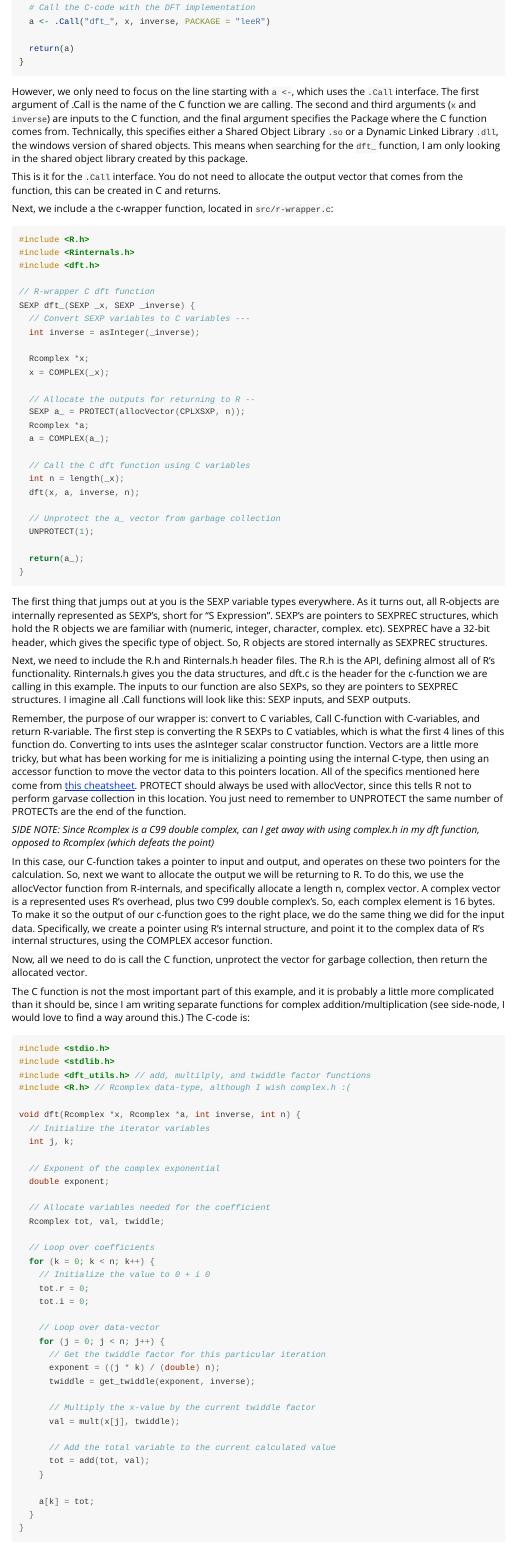
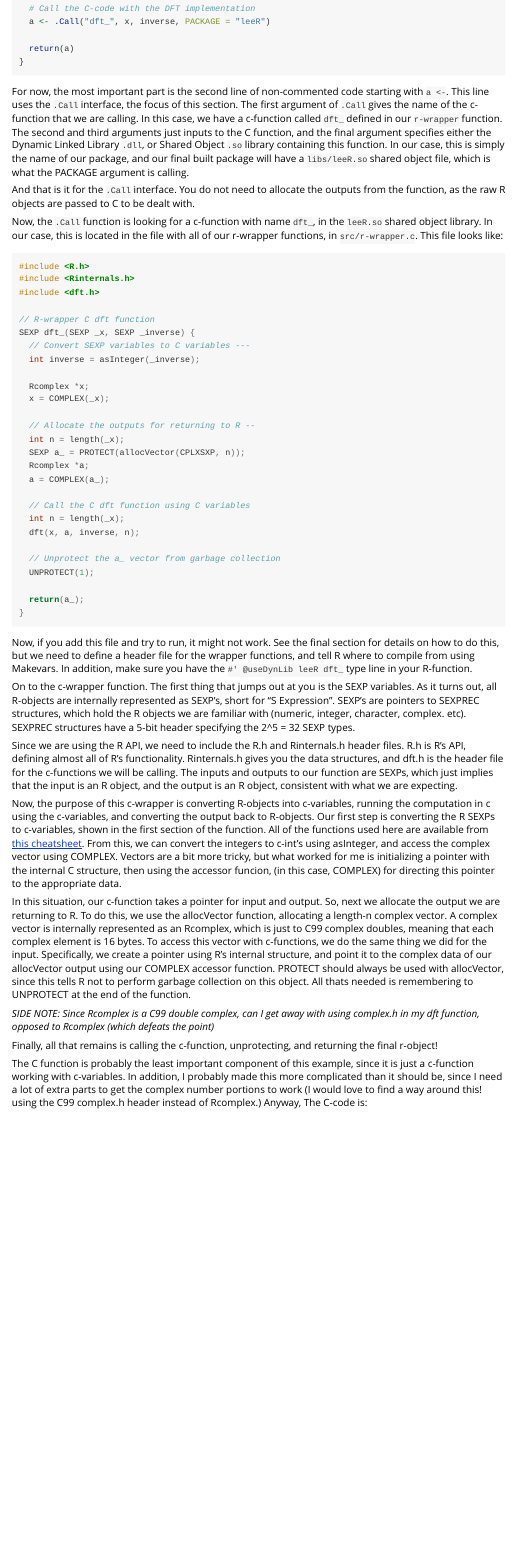
Before and after one commit to leerichardson/leeR, an R Markdown document (vignettes/handbook.Rmd): the page in a window 1100 px wide, from 1480 px down before the commit and from 1500 px down after it, so that both start at the same text. Rendered offline with R 4.5, knitr and Pandoc, with nearby package versions.

Commit message:
Updated the handbook write-up, much more clear

````diff
--- a/vignettes/handbook.Rmd
+++ b/vignettes/handbook.Rmd
@@ -63,11 +62,11 @@ dft <- function(x, inverse = FALSE) {
 }
 ```
 
-However, we only need to focus on the line starting with `a <- `, which uses the `.Call` interface. The first argument of .Call is the name of the C function we are calling. The second and third arguments (`x` and `inverse`) are inputs to the C function, and the final argument specifies the Package where the C function comes from. Technically, this specifies either a Shared Object Library `.so` or a Dynamic Linked Library `.dll`, the windows version of shared objects. This means when searching for the `dft_` function, I am only looking in the shared object library created by this package.
+For now, the most important part is the second line of non-commented code starting with `a <- `. This line uses the `.Call` interface, the focus of this section. The first argument of `.Call` gives the name of the c-function that we are calling. In this case, we have a c-function called `dft_` defined in our `r-wrapper` function. The second and third arguments just inputs to the C function, and the final argument specifies either the Dynamic Linked Library `.dll`, or Shared Object `.so` library containing this function. In our case, this is simply the name of our package, and our final built package will have a `libs/leeR.so` shared object file, which is what the PACKAGE argument is calling.
 
-This is it for the `.Call` interface. You do not need to allocate the output vector that comes from the function, this can be created in C and returns.
+And that is it for the `.Call` interface. You do not need to allocate the outputs from the function, as the raw R objects are passed to C to be dealt with.
 
-Next, we include a the c-wrapper function, located in `src/r-wrapper.c`:
+Now, the `.Call` function is looking for a c-function with name `dft_`, in the `leeR.so` shared object library. In our case, this is located in the file with all of our r-wrapper functions, in `src/r-wrapper.c`. This file looks like:
 
 ```{c, eval=FALSE}
 #include <R.h>
@@ -83,6 +82,7 @@ SEXP dft_(SEXP _x, SEXP _inverse) {
   x = COMPLEX(_x);
 
   // Allocate the outputs for returning to R --
+  int n = length(_x);
   SEXP a_ = PROTECT(allocVector(CPLXSXP, n));
   Rcomplex *a;
   a = COMPLEX(a_);
@@ -98,25 +98,27 @@ SEXP dft_(SEXP _x, SEXP _inverse) {
 }
 ```
 
-The first thing that jumps out at you is the SEXP variable types everywhere. As it turns out, all R-objects are internally represented as SEXP's, short for "S Expression". SEXP's are pointers to SEXPREC structures, which hold the R objects we are familiar with (numeric, integer, character, complex. etc). SEXPREC have a 32-bit header, which gives the specific type of object. So, R objects are stored internally as SEXPREC structures.
+Now, if you add this file and try to run, it might not work. See the final section for details on how to do this, but we need to define a header file for the wrapper functions, and tell R where to compile from using Makevars. In addition, make sure you have the `#' @useDynLib leeR dft_` type line in your R-function.
 
-Next, we need to include the R.h and Rinternals.h header files. The R.h is the API, defining almost all of R's functionality. Rinternals.h gives you the data structures, and dft.c is the header for the c-function we are calling in this example. The inputs to our function are also SEXPs, so they are pointers to SEXPREC structures. I imagine all .Call functions will look like this: SEXP inputs, and SEXP outputs.
+On to the c-wrapper function. The first thing that jumps out at you is the SEXP variables. As it turns out, all R-objects are internally represented as SEXP's, short for "S Expression". SEXP's are pointers to SEXPREC structures, which hold the R objects we are familiar with (numeric, integer, character, complex. etc). SEXPREC structures have a 5-bit header specifying the 2^5 = 32 SEXP types.
 
-Remember, the purpose of our wrapper is: convert to C variables, Call C-function with C-variables, and return R-variable. The first step is converting the R SEXPs to C vatiables, which is what the first 4 lines of this function do. Converting to ints uses the asInteger scalar constructor function. Vectors are a little more tricky, but what has been working for me is initializing a pointing using the internal C-type, then using an accessor function to move the vector data to this pointers location. All of the specifics mentioned here come from [this cheatsheet](http://tolstoy.newcastle.edu.au/R/e17/devel/att-0724/R_API_cheat_sheet.pdf). PROTECT should always be used with allocVector, since this tells R not to perform garvase collection in this location. You just need to remember to UNPROTECT the same number of PROTECTs are the end of the function.
+Since we are using the R API, we need to include the R.h and Rinternals.h header files.  R.h is R's API, defining almost all of R's functionality. Rinternals.h gives you the data structures, and dft.h is the header file for the c-functions we will be calling. The inputs and outputs to our function are SEXPs, which just implies that the input is an R object, and the output is an R object, consistent with what we are expecting.
+
+Now, the purpose of this c-wrapper is converting R-objects into c-variables, running the computation in c using the c-variables, and converting the output back to R-objects. Our first step is converting the R SEXPs to c-variables, shown in the first section of the function. All of the functions used here are available from [this cheatsheet](http://tolstoy.newcastle.edu.au/R/e17/devel/att-0724/R_API_cheat_sheet.pdf). From this, we can convert the integers to c-int's using asInteger, and access the complex vector using COMPLEX. Vectors are a bit more tricky, but what worked for me is initializing a pointer with the internal C structure, then using the accessor funcion, (in this case, COMPLEX) for directing this pointer to the appropriate data.
+
+In this situation, our c-function takes a pointer for input and output. So, next we allocate the output we are returning to R. To do this, we use the allocVector function, allocating a length-n complex vector. A complex vector is internally represented as an Rcomplex, which is just to C99 complex doubles, meaning that each complex element is 16 bytes. To access this vector with c-functions, we do the same thing we did for the input. Specifically, we create a pointer using R's internal structure, and point it to the complex data of our allocVector output using our COMPLEX accessor function. PROTECT should always be used with allocVector, since this tells R not to perform garbage collection on this object. All thats needed is remembering to UNPROTECT at the end of the function.
 
 _SIDE NOTE: Since Rcomplex is a C99 double complex, can I get away with using complex.h in my dft function, opposed to Rcomplex (which defeats the point)_
 
-In this case, our C-function takes a pointer to input and output, and operates on these two pointers for the calculation. So, next we want to allocate the output we will be returning to R. To do this, we use the allocVector function from R-internals, and specifically allocate a length n, complex vector. A complex vector is a represented uses R's overhead, plus two C99 double complex's. So, each complex element is 16 bytes. To make it so the output of our c-function goes to the right place, we do the same thing we did for the input data. Specifically, we create a pointer using R's internal structure, and point it to the complex data of R's internal structures, using the COMPLEX accesor function.
+Finally, all that remains is calling the c-function, unprotecting, and returning the final r-object!
 
-Now, all we need to do is call the C function, unprotect the vector for garbage collection, then return the allocated vector.
-
-The C function is not the most important part of this example, and it is probably a little more complicated than it should be, since I am writing separate functions for complex addition/multiplication (see side-node, I would love to find a way around this.) The C-code is:
+The C function is probably the least important component of this example, since it is just a c-function working with c-variables. In addition, I probably made this more complicated than it should be, since I need a lot of extra parts to get the complex number portions to work (I would love to find a way around this! using the C99 complex.h header instead of Rcomplex.) Anyway, The C-code is:
 
 ```{c, eval = FALSE}
 #include <stdio.h>
 #include <stdlib.h>
-#include <dft_utils.h> // add, multilply, and twiddle factor functions
-#include <R.h> // Rcomplex data-type, although I wish complex.h :(
+#include <dft_utils.h>
+#include <R.h>
 
 void dft(Rcomplex *x, Rcomplex *a, int inverse, int n) {
   // Initialize the iterator variables
````
Also changed, not shown: vignettes/handbook.Rmd (10 more changed lines), 4 other files.
